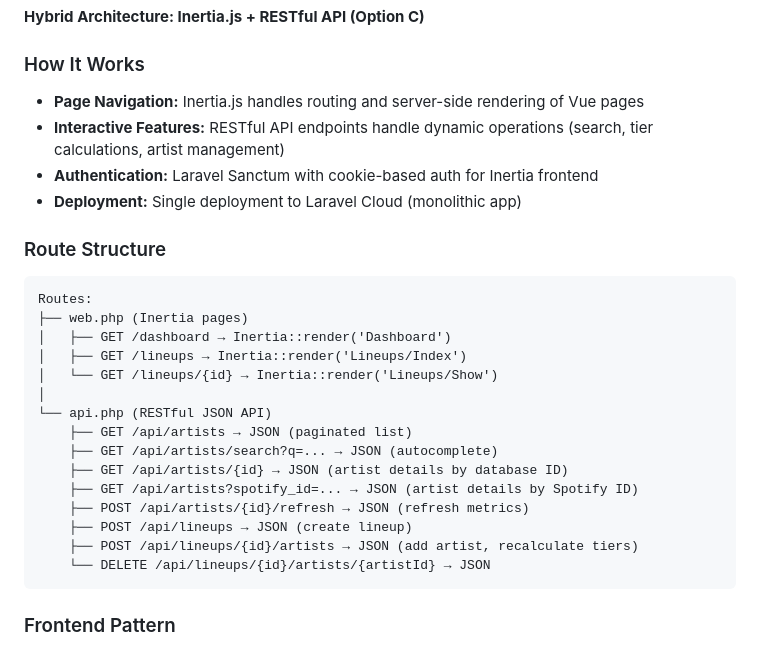
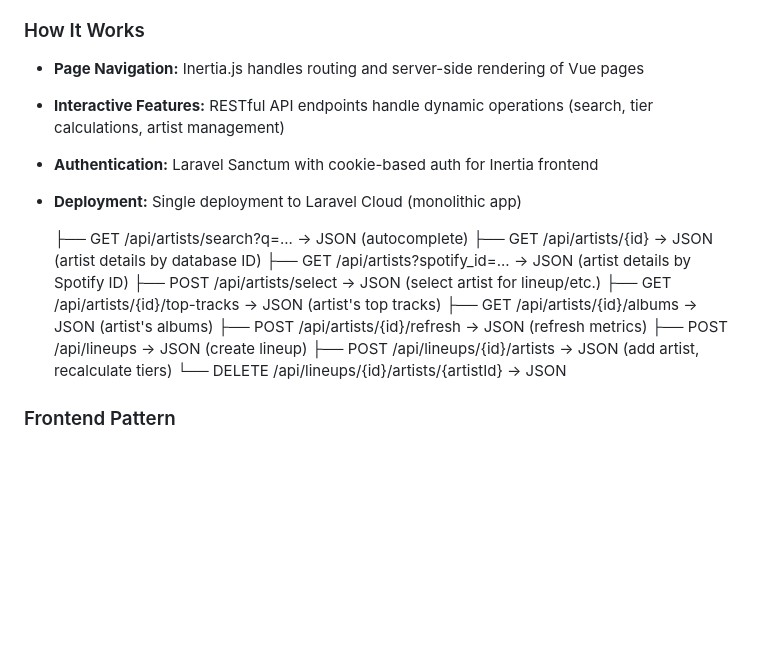
Before and after one commit to Cyrois/artist-tree, a Markdown page: GEMINI.md, the part around the change. Drawn GitHub-style; blank space fills up the shorter version.

Commit message:
Update GEMINI.md to reflect the routes correctly
Co-authored-by: gemini-code-assist[bot] <176961590+gemini-code-assist[bot]@users.noreply.github.com>

````diff
--- a/GEMINI.md
+++ b/GEMINI.md
@@ -44,24 +44,16 @@ When presenting implementation plans:
 - **Authentication:** Laravel Sanctum with cookie-based auth for Inertia frontend
 - **Deployment:** Single deployment to Laravel Cloud (monolithic app)
 
-### Route Structure
-```
-Routes:
-├── web.php (Inertia pages)
-│   ├── GET /dashboard → Inertia::render('Dashboard')
-│   ├── GET /lineups → Inertia::render('Lineups/Index')
-│   └── GET /lineups/{id} → Inertia::render('Lineups/Show')
-│
-└── api.php (RESTful JSON API)
-    ├── GET /api/artists → JSON (paginated list)
     ├── GET /api/artists/search?q=... → JSON (autocomplete)
     ├── GET /api/artists/{id} → JSON (artist details by database ID)
     ├── GET /api/artists?spotify_id=... → JSON (artist details by Spotify ID)
+    ├── POST /api/artists/select → JSON (select artist for lineup/etc.)
+    ├── GET /api/artists/{id}/top-tracks → JSON (artist's top tracks)
+    ├── GET /api/artists/{id}/albums → JSON (artist's albums)
     ├── POST /api/artists/{id}/refresh → JSON (refresh metrics)
     ├── POST /api/lineups → JSON (create lineup)
     ├── POST /api/lineups/{id}/artists → JSON (add artist, recalculate tiers)
     └── DELETE /api/lineups/{id}/artists/{artistId} → JSON
-```
 
 ### Frontend Pattern
 - Use Inertia for page loads and navigation
````
